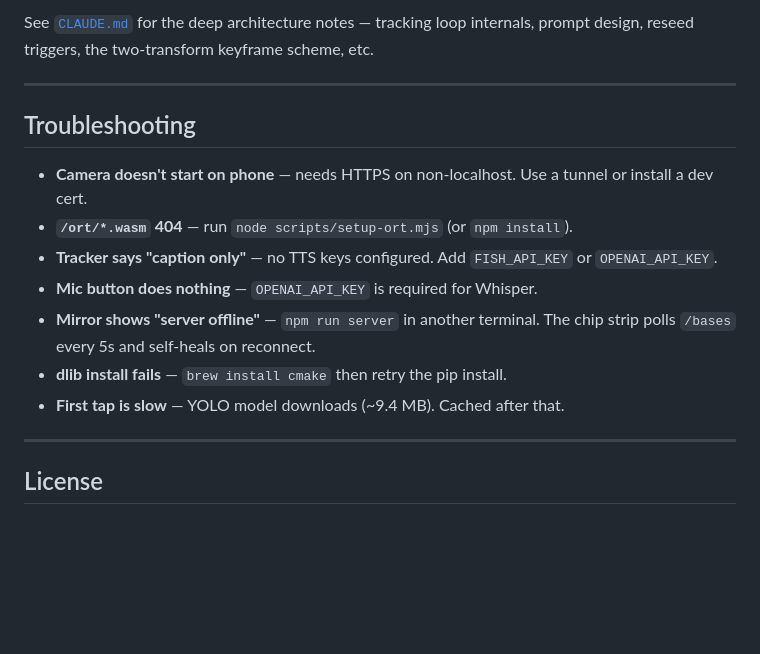
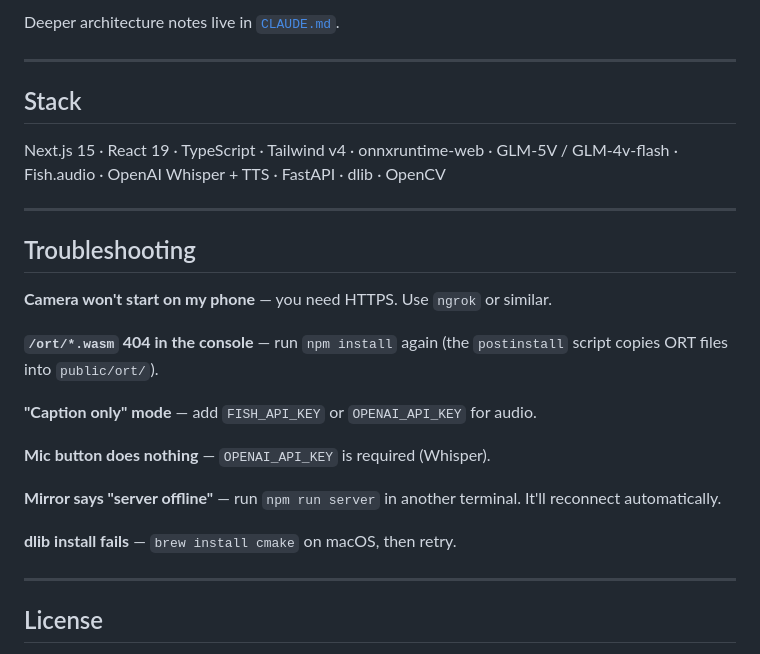
Before and after one commit to OpenBitX/omni, a Markdown page: README.md, the part around one of its changes. GitHub-like rendering; blank space fills up the shorter version.

````diff
--- a/README.md
+++ b/README.md
@@ -163,23 +143,31 @@ scripts/
 ```
 
-See [`CLAUDE.md`](./CLAUDE.md) for the deep architecture notes — tracking loop
-internals, prompt design, reseed triggers, the two-transform keyframe scheme,
-etc.
+Deeper architecture notes live in [`CLAUDE.md`](./CLAUDE.md).
+
+---
+
+## Stack
+
+Next.js 15 · React 19 · TypeScript · Tailwind v4 · onnxruntime-web · GLM-5V /
+GLM-4v-flash · Fish.audio · OpenAI Whisper + TTS · FastAPI · dlib · OpenCV
 
 ---
 
 ## Troubleshooting
 
-- **Camera doesn't start on phone** — needs HTTPS on non-localhost. Use a
-  tunnel or install a dev cert.
-- **`/ort/*.wasm` 404** — run `node scripts/setup-ort.mjs` (or `npm install`).
-- **Tracker says "caption only"** — no TTS keys configured. Add `FISH_API_KEY`
-  or `OPENAI_API_KEY`.
-- **Mic button does nothing** — `OPENAI_API_KEY` is required for Whisper.
-- **Mirror shows "server offline"** — `npm run server` in another terminal.
-  The chip strip polls `/bases` every 5s and self-heals on reconnect.
-- **dlib install fails** — `brew install cmake` then retry the pip install.
-- **First tap is slow** — YOLO model downloads (~9.4 MB). Cached after that.
+**Camera won't start on my phone** — you need HTTPS. Use `ngrok` or similar.
+
+**`/ort/*.wasm` 404 in the console** — run `npm install` again (the
+`postinstall` script copies ORT files into `public/ort/`).
+
+**"Caption only" mode** — add `FISH_API_KEY` or `OPENAI_API_KEY` for audio.
+
+**Mic button does nothing** — `OPENAI_API_KEY` is required (Whisper).
+
+**Mirror says "server offline"** — run `npm run server` in another terminal.
+It'll reconnect automatically.
+
+**dlib install fails** — `brew install cmake` on macOS, then retry.
 
 ---
 
````
Also changed, not shown: other parts of README.md (+75 -95 lines).
